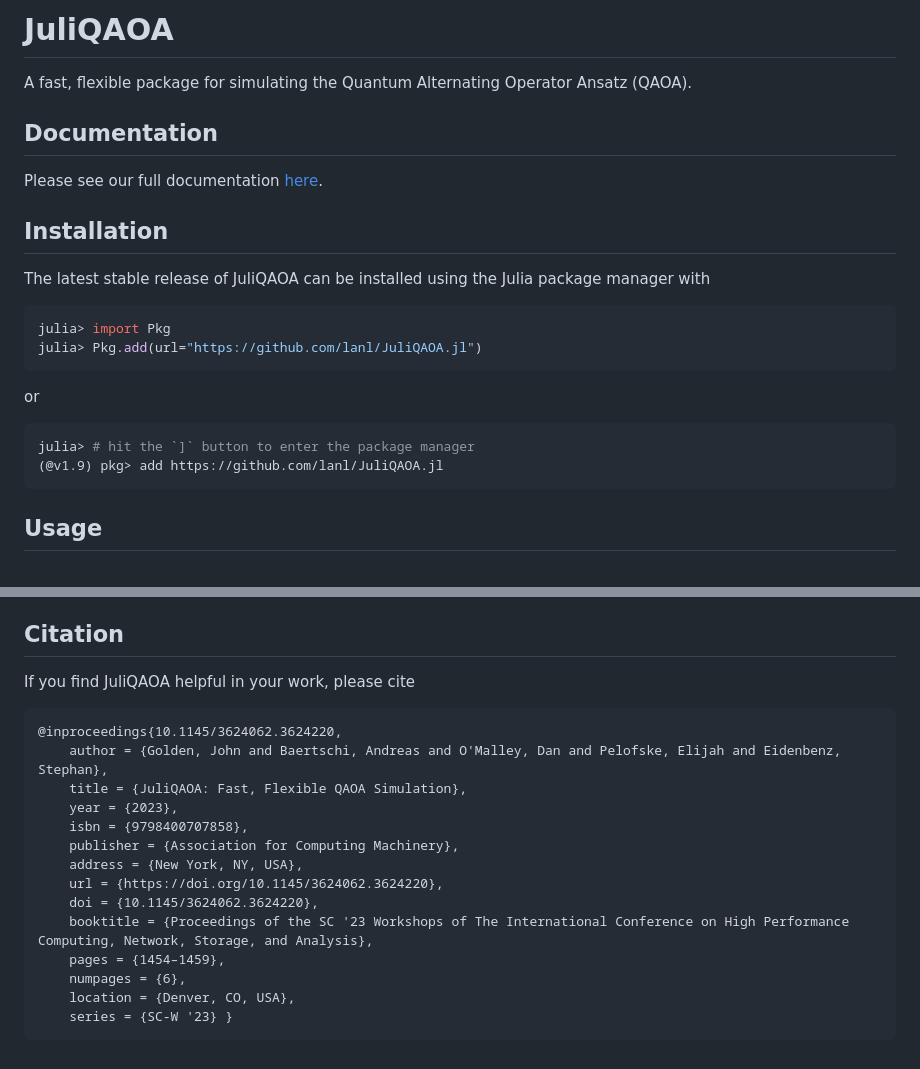
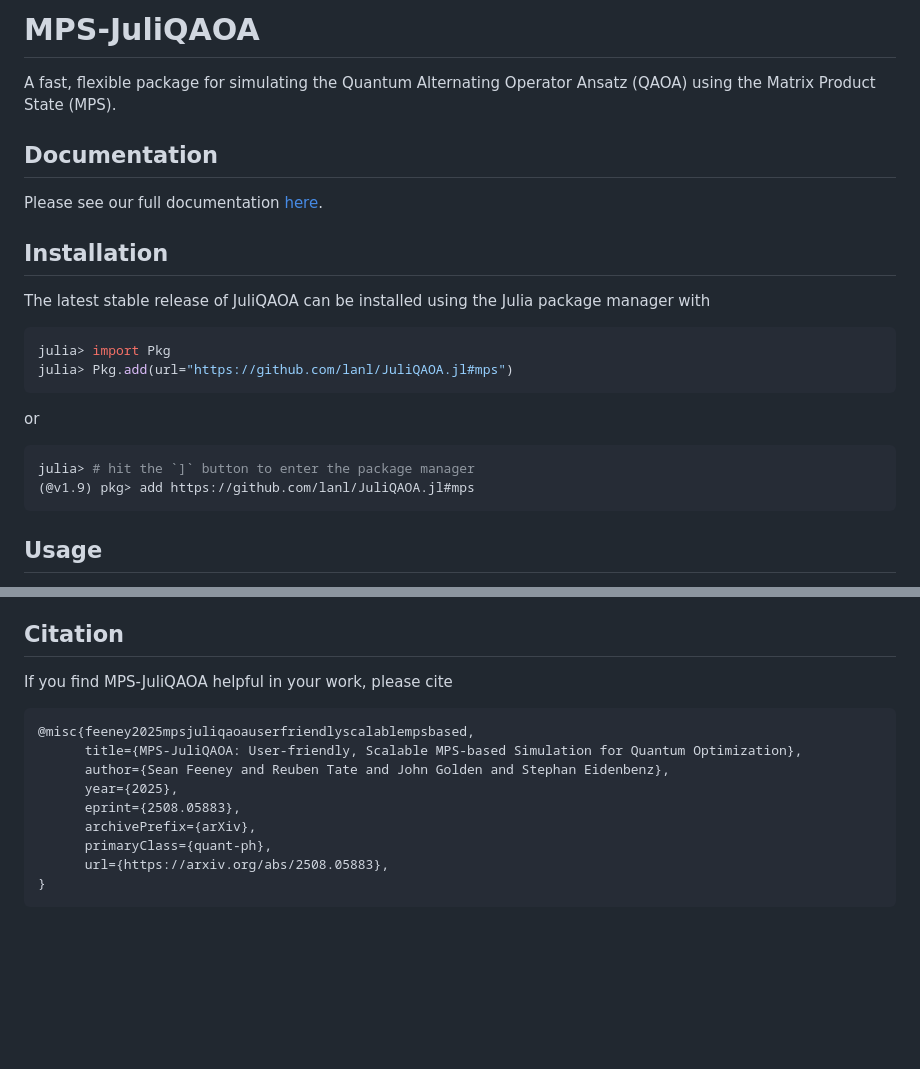
Before and after one commit to lanl/JuliQAOA.jl, a Markdown page: README.md, 2 parts joined by grey strips. Rendered like a GitHub page; blank space fills up the shorter version.

````diff
--- a/README.md
+++ b/README.md
@@ -1,6 +1,6 @@
-# JuliQAOA
+# MPS-JuliQAOA
 
-A fast, flexible package for simulating the Quantum Alternating Operator Ansatz (QAOA).
+A fast, flexible package for simulating the Quantum Alternating Operator Ansatz (QAOA) using the Matrix Product State (MPS).
 
 ## Documentation
 
@@ -12,12 +12,12 @@ The latest stable release of JuliQAOA can be installed using the Julia package m
 
 ```julia
 julia> import Pkg
-julia> Pkg.add(url="https://github.com/lanl/JuliQAOA.jl")
+julia> Pkg.add(url="https://github.com/lanl/JuliQAOA.jl#mps")
 ```
 or
 ```julia
 julia> # hit the `]` button to enter the package manager
-(@v1.9) pkg> add https://github.com/lanl/JuliQAOA.jl
+(@v1.9) pkg> add https://github.com/lanl/JuliQAOA.jl#mps
 ```
 
 ## Usage
@@ -86,21 +86,16 @@ simulations on large computer clusters.
 
 ## Citation
 
-If you find JuliQAOA helpful in your work, please cite
+If you find MPS-JuliQAOA helpful in your work, please cite
 
 ```bibtex
-@inproceedings{10.1145/3624062.3624220,
-    author = {Golden, John and Baertschi, Andreas and O'Malley, Dan and Pelofske, Elijah and Eidenbenz, Stephan},
-    title = {JuliQAOA: Fast, Flexible QAOA Simulation},
-    year = {2023},
-    isbn = {9798400707858},
-    publisher = {Association for Computing Machinery},
-    address = {New York, NY, USA},
-    url = {https://doi.org/10.1145/3624062.3624220},
-    doi = {10.1145/3624062.3624220},
-    booktitle = {Proceedings of the SC '23 Workshops of The International Conference on High Performance Computing, Network, Storage, and Analysis},
-    pages = {1454–1459},
-    numpages = {6},
-    location = {Denver, CO, USA},
-    series = {SC-W '23} }
+@misc{feeney2025mpsjuliqaoauserfriendlyscalablempsbased,
+      title={MPS-JuliQAOA: User-friendly, Scalable MPS-based Simulation for Quantum Optimization},
+      author={Sean Feeney and Reuben Tate and John Golden and Stephan Eidenbenz},
+      year={2025},
+      eprint={2508.05883},
+      archivePrefix={arXiv},
+      primaryClass={quant-ph},
+      url={https://arxiv.org/abs/2508.05883},
+}
 ```
````
